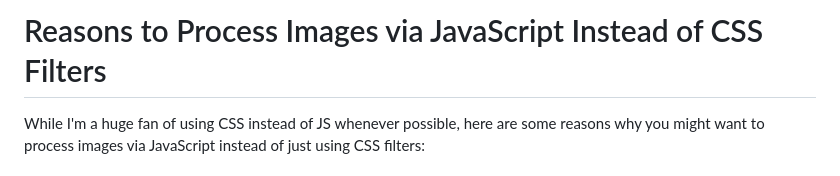
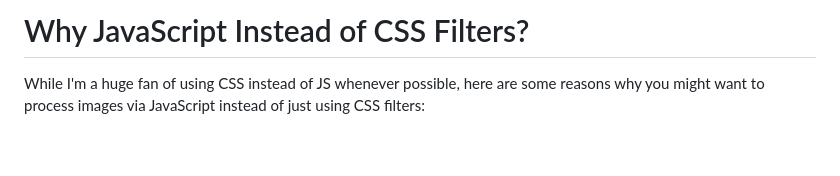
Before and after one commit to peterbenoit/ImageProcessor, a Markdown page: FAQ.md, the part around the change. Rendered like a GitHub page; blank space fills up the shorter version.

```diff
--- a/FAQ.md
+++ b/FAQ.md
@@ -1,4 +1,4 @@
-# Reasons to Process Images via JavaScript Instead of CSS Filters
+# Why JavaScript Instead of CSS Filters?
 
 While I'm a huge fan of using CSS instead of JS whenever possible, here are some reasons why you might want to process images via JavaScript instead of just using CSS filters:
 
```
